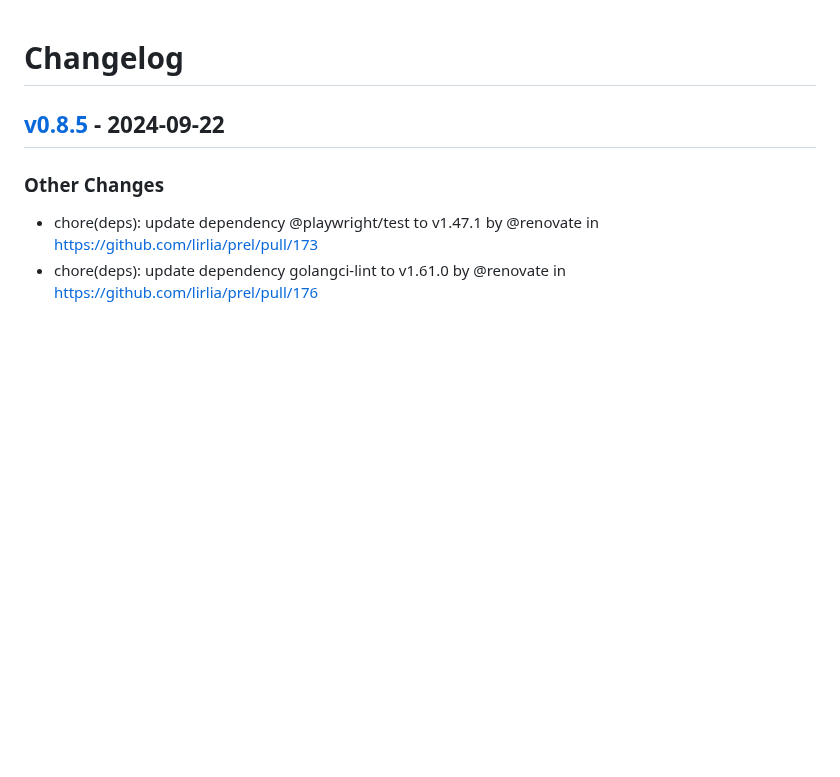
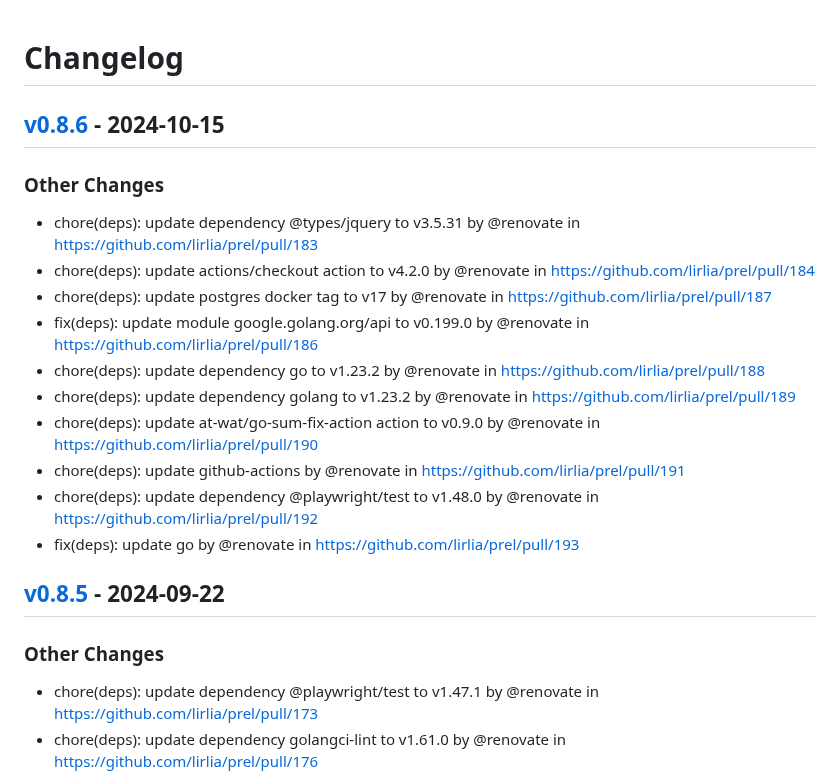
Before and after one commit to lirlia/prel, a Markdown page: CHANGELOG.md, the part around the change. Rendered like a GitHub page; blank space fills up the shorter version.

Commit message:
[tagpr] update CHANGELOG.md

```diff
--- a/CHANGELOG.md
+++ b/CHANGELOG.md
@@ -1,4 +1,17 @@
 # Changelog
+
+## [v0.8.6](https://github.com/lirlia/prel/compare/v0.8.5...v0.8.6) - 2024-10-15
+### Other Changes
+- chore(deps): update dependency @types/jquery to v3.5.31 by @renovate in https://github.com/lirlia/prel/pull/183
+- chore(deps): update actions/checkout action to v4.2.0 by @renovate in https://github.com/lirlia/prel/pull/184
+- chore(deps): update postgres docker tag to v17 by @renovate in https://github.com/lirlia/prel/pull/187
+- fix(deps): update module google.golang.org/api to v0.199.0 by @renovate in https://github.com/lirlia/prel/pull/186
+- chore(deps): update dependency go to v1.23.2 by @renovate in https://github.com/lirlia/prel/pull/188
+- chore(deps): update dependency golang to v1.23.2 by @renovate in https://github.com/lirlia/prel/pull/189
+- chore(deps): update at-wat/go-sum-fix-action action to v0.9.0 by @renovate in https://github.com/lirlia/prel/pull/190
+- chore(deps): update github-actions by @renovate in https://github.com/lirlia/prel/pull/191
+- chore(deps): update dependency @playwright/test to v1.48.0 by @renovate in https://github.com/lirlia/prel/pull/192
+- fix(deps): update go by @renovate in https://github.com/lirlia/prel/pull/193
 
 ## [v0.8.5](https://github.com/lirlia/prel/compare/v0.8.4...v0.8.5) - 2024-09-22
 ### Other Changes
```
